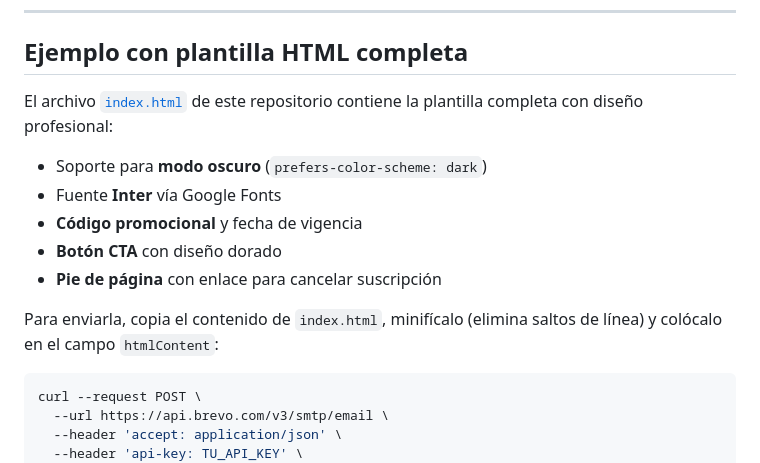
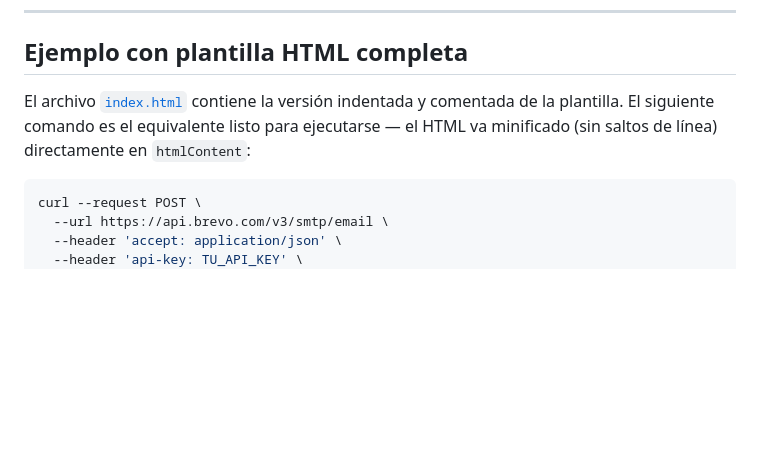
Before and after one commit to AxelCarlin/BrevoExample, a Markdown page: README.md, the part around one of its changes. GitHub-like rendering; blank space fills up the shorter version.

Commit message:
Add full curl example with minified HTML, sanitized credentials

````diff
--- a/README.md
+++ b/README.md
@@ -61,15 +61,7 @@ curl --request POST \
 
 ## Ejemplo con plantilla HTML completa
 
-El archivo [`index.html`](./index.html) de este repositorio contiene la plantilla completa con diseño profesional:
-
-- Soporte para **modo oscuro** (`prefers-color-scheme: dark`)
-- Fuente **Inter** vía Google Fonts
-- **Código promocional** y fecha de vigencia
-- **Botón CTA** con diseño dorado
-- **Pie de página** con enlace para cancelar suscripción
-
-Para enviarla, copia el contenido de `index.html`, minifícalo (elimina saltos de línea) y colócalo en el campo `htmlContent`:
+El archivo [`index.html`](./index.html) contiene la versión indentada y comentada de la plantilla. El siguiente comando es el equivalente listo para ejecutarse — el HTML va minificado (sin saltos de línea) directamente en `htmlContent`:
 
 ```bash
 curl --request POST \
````
Also changed, not shown: other parts of README.md (+1 -14 lines).
